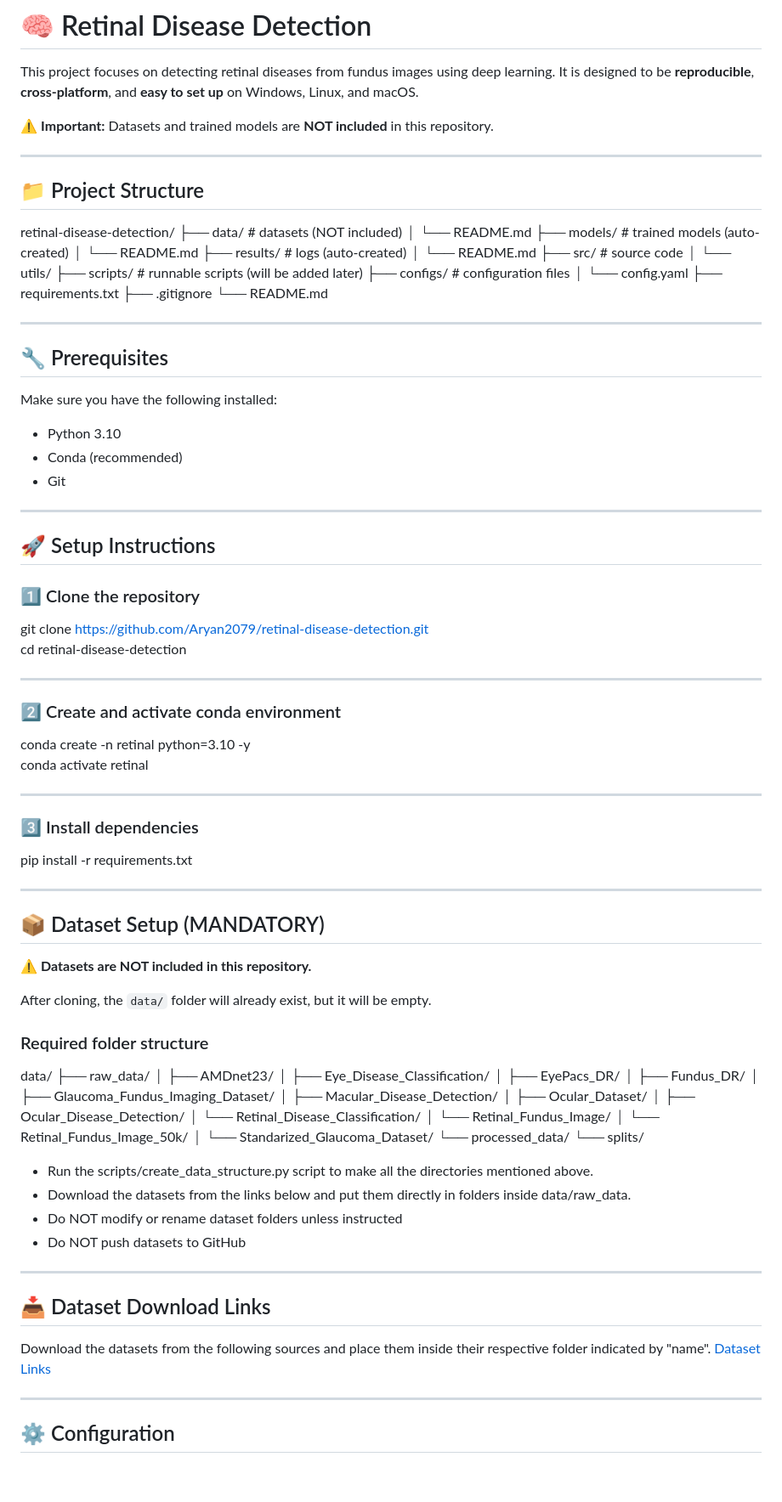
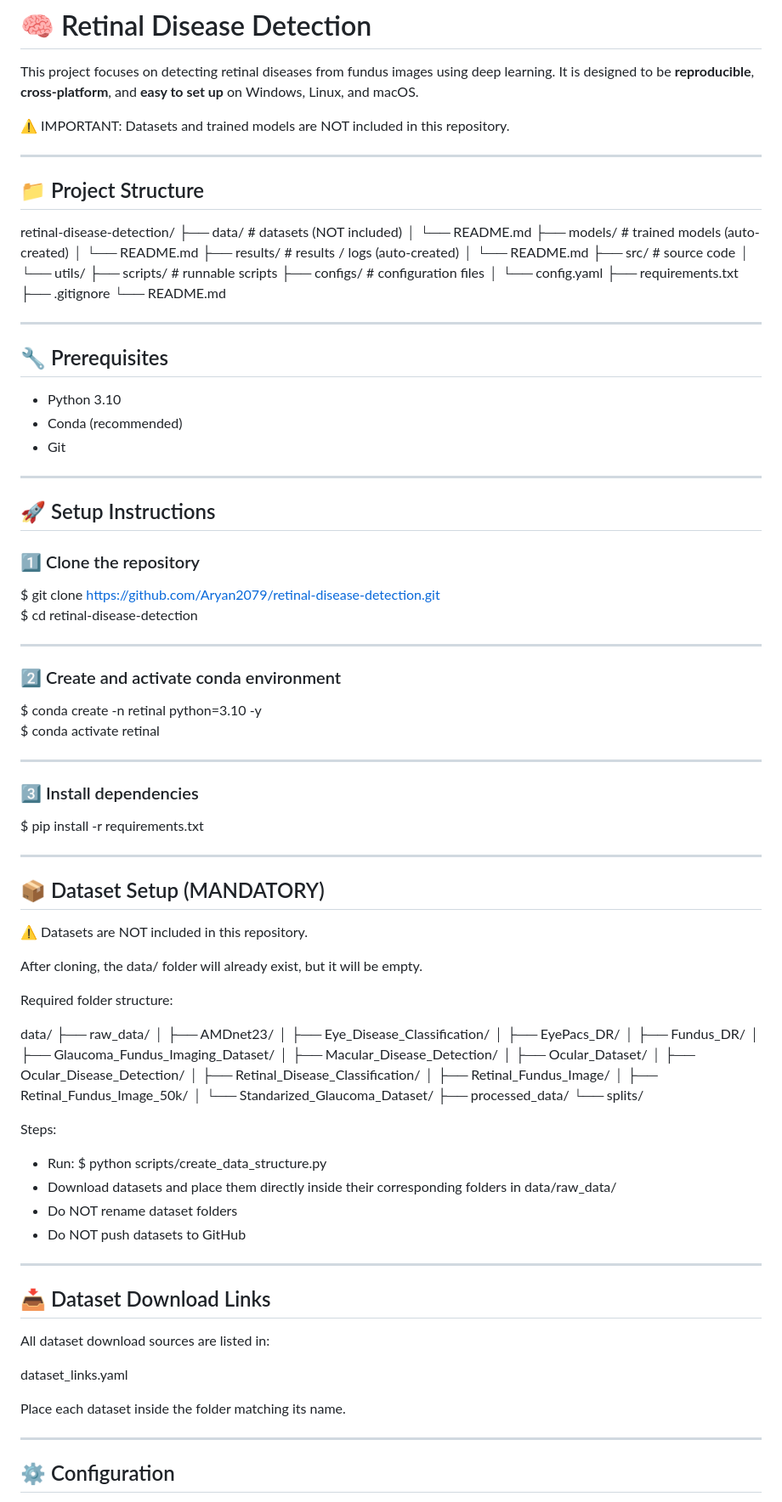
Before and after one commit to Aryan2079/retinal-disease-detection, a Markdown page: ml/README.md, the part around the change printed below. Shown: that part at 85% size. Drawn GitHub-style; blank space fills up the shorter version.

Commit message:
fixed the formatting issues in README.md

```diff
--- a/ml/README.md
+++ b/ml/README.md
@@ -4,23 +4,23 @@ This project focuses on detecting retinal diseases from fundus images using deep
 It is designed to be **reproducible**, **cross-platform**, and **easy to set up** on
 Windows, Linux, and macOS.
 
-⚠️ **Important:** Datasets and trained models are **NOT included** in this repository.
+⚠️ IMPORTANT: Datasets and trained models are NOT included in this repository.
 
 ---
 
 ## 📁 Project Structure
 
 retinal-disease-detection/
-├── data/                 # datasets (NOT included)
+├── data/                # datasets (NOT included)
 │   └── README.md
-├── models/               # trained models (auto-created)
+├── models/              # trained models (auto-created)
 │   └── README.md
-├── results/                 # logs (auto-created)
+├── results/             # results / logs (auto-created)
 │   └── README.md
-├── src/                  # source code
+├── src/                 # source code
 │   └── utils/
-├── scripts/              # runnable scripts (will be added later)
-├── configs/              # configuration files
+├── scripts/             # runnable scripts
+├── configs/             # configuration files
 │   └── config.yaml
 ├── requirements.txt
 ├── .gitignore
@@ -29,8 +29,6 @@ retinal-disease-detection/
 ---
 
 ## 🔧 Prerequisites
-
-Make sure you have the following installed:
 
 - Python 3.10
 - Conda (recommended)
@@ -42,31 +40,31 @@ Make sure you have the following installed:
 
 ### 1️⃣ Clone the repository
 
-git clone <https://github.com/Aryan2079/retinal-disease-detection.git>
-cd retinal-disease-detection
+$ git clone https://github.com/Aryan2079/retinal-disease-detection.git
+$ cd retinal-disease-detection
 
 ---
 
 ### 2️⃣ Create and activate conda environment
 
-conda create -n retinal python=3.10 -y
-conda activate retinal
+$ conda create -n retinal python=3.10 -y
+$ conda activate retinal
 
 ---
 
 ### 3️⃣ Install dependencies
 
-pip install -r requirements.txt
+$ pip install -r requirements.txt
 
 ---
 
 ## 📦 Dataset Setup (MANDATORY)
 
-⚠️ **Datasets are NOT included in this repository.**
+⚠️ Datasets are NOT included in this repository.
 
-After cloning, the `data/` folder will already exist, but it will be empty.
+After cloning, the data/ folder will already exist, but it will be empty.
 
-### Required folder structure
+Required folder structure:
 
 data/
 ├── raw_data/
@@ -78,23 +76,28 @@ data/
 │   ├── Macular_Disease_Detection/
 │   ├── Ocular_Dataset/
 │   ├── Ocular_Disease_Detection/
-│   └── Retinal_Disease_Classification/
-│   └── Retinal_Fundus_Image/
-│   └── Retinal_Fundus_Image_50k/
+│   ├── Retinal_Disease_Classification/
+│   ├── Retinal_Fundus_Image/
+│   ├── Retinal_Fundus_Image_50k/
 │   └── Standarized_Glaucoma_Dataset/
-└── processed_data/
+├── processed_data/
 └── splits/
 
-- Run the scripts/create_data_structure.py script to make all the directories mentioned above.
-- Download the datasets from the links below and put them directly in folders inside data/raw_data.
-- Do NOT modify or rename dataset folders unless instructed
+Steps:
+- Run: $ python scripts/create_data_structure.py
+- Download datasets and place them directly inside their corresponding folders in data/raw_data/
+- Do NOT rename dataset folders
 - Do NOT push datasets to GitHub
 
 ---
 
 ## 📥 Dataset Download Links
 
-Download the datasets from the following sources and place them inside their respective folder indicated by "name". [Dataset Links](dataset_links.yaml)
+All dataset download sources are listed in:
+
+dataset_links.yaml
+
+Place each dataset inside the folder matching its name.
 
 ---
 
```
Also changed, not shown: other parts of ml/README.md (+6 -6 lines).
